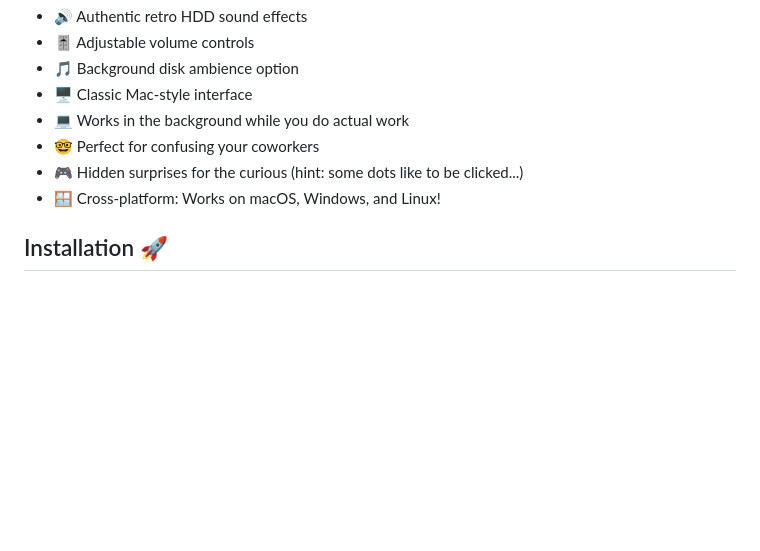
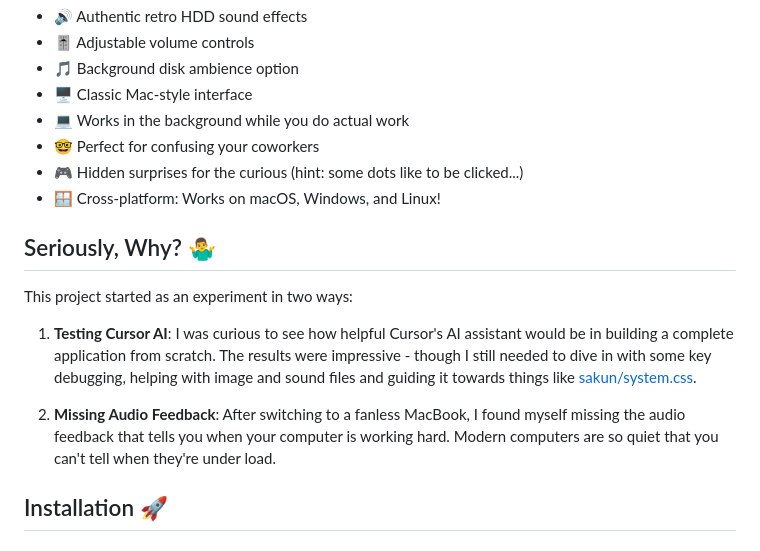
Before and after one commit to khawkins98/mac-disk-sounds, a Markdown page: README.md, the part around the change. GitHub-like rendering; blank space fills up the shorter version.

```diff
--- a/README.md
+++ b/README.md
@@ -16,6 +16,14 @@ Ever miss the satisfying sounds of a hard drive doing its thing? Feel like your
 - 🤓 Perfect for confusing your coworkers
 - 🎮 Hidden surprises for the curious (hint: some dots like to be clicked...)
 - 🪟 Cross-platform: Works on macOS, Windows, and Linux!
+
+## Seriously, Why? 🤷‍♂️
+
+This project started as an experiment in two ways:
+
+1. **Testing Cursor AI**: I was curious to see how helpful Cursor's AI assistant would be in building a complete application from scratch. The results were impressive - though I still needed to dive in with some key debugging, helping with image and sound files and guiding it towards things like [sakun/system.css](https://github.com/sakofchit/system.css).
+
+2. **Missing Audio Feedback**: After switching to a fanless MacBook, I found myself missing the audio feedback that tells you when your computer is working hard. Modern computers are so quiet that you can't tell when they're under load.
 
 ## Installation 🚀
 
```
